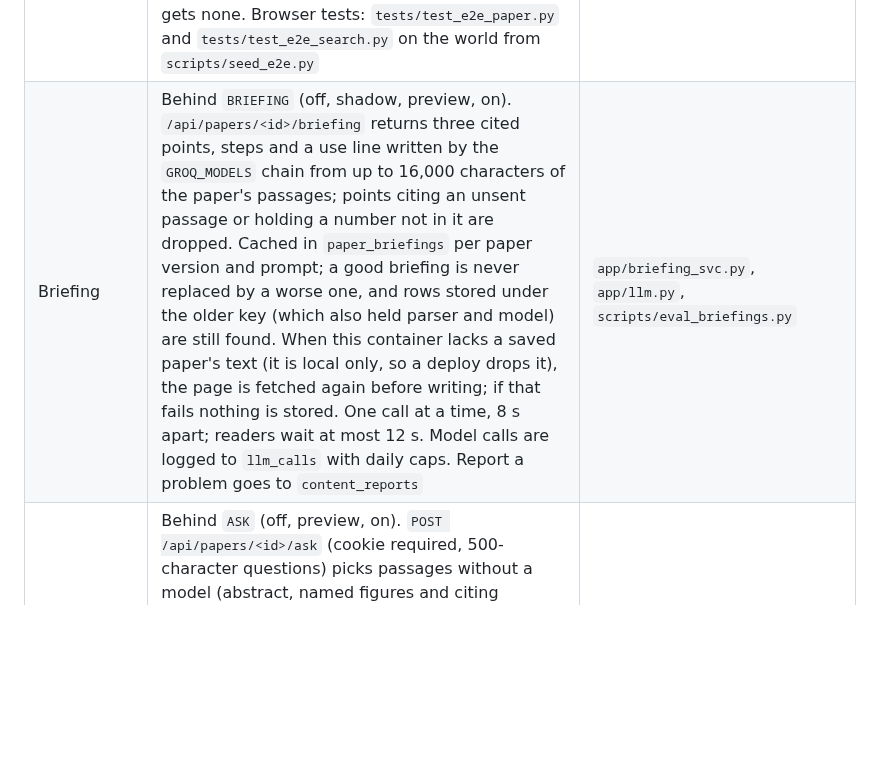
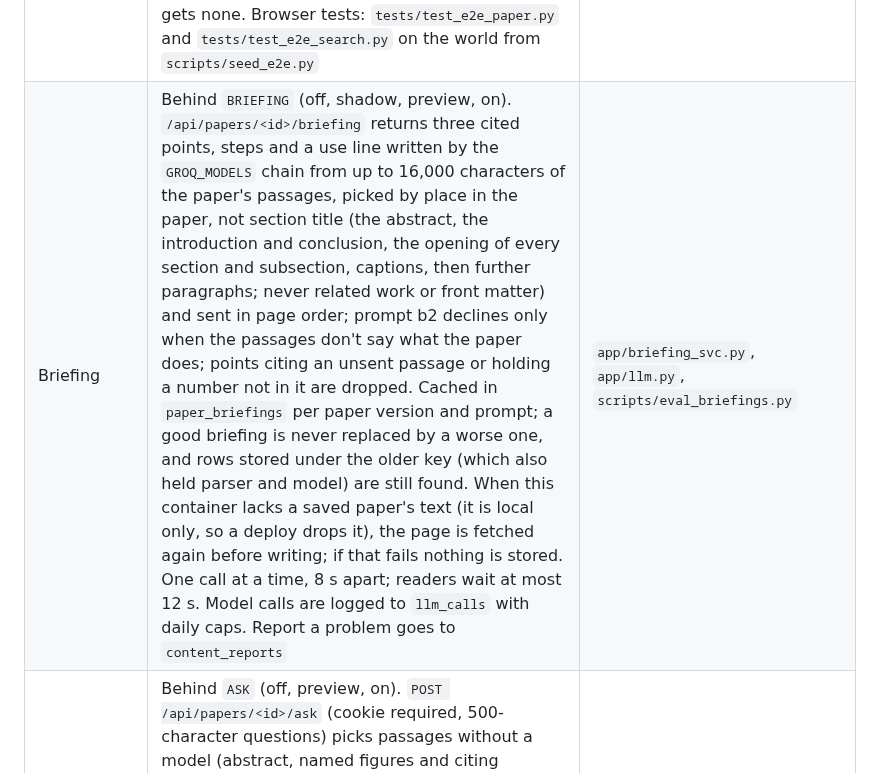
Before and after one commit to siddhm11/ResearchIT-priv, a Markdown page: docs/CURRENT-STATE.md, the part around the change. Drawn GitHub-style; blank space fills up the shorter version.

```diff
--- a/docs/CURRENT-STATE.md
+++ b/docs/CURRENT-STATE.md
@@ -43,7 +43,7 @@ and deployed. Never copy old corpus counts or benchmark results into current cla
 | Paper sources | Behind `PAPER_SOURCES` (off, shadow, on). Opening a paper schedules one background fetch of `arxiv.org/html/<id>`; the page is parsed in a thread (standard-library parser) into licence, version, sections, paragraphs and figures. `paper_sources` (replicated, at most 24 figures) and local `paper_fulltext`/`paper_paragraphs` (pruned to `FULLTEXT_MAX_PAPERS`). A deploy or prune drops the local text while the row stays; `has_text()` tells, and `ensure(need_text=True)` (opening a paper, the briefing, Ask) fetches it again. Pacer: 1 request per 2 s, bursts of 3, for fetches a reader triggers; background work (the warm-up) also waits 15 s between its own requests, arXiv's robots.txt `Crawl-delay`. 3 soft blocks in 10 min open a 15-min breaker. Figures show for every licence unless `FIGURE_LICENCES` lists codes. `/healthz/sources` reports coverage | `app/paper_source_svc.py`, `app/arxiv_html.py`, `app/licences.py` |
 | Figure thumbnails | Behind `FIGURES`. `/fig/<id>/<n>-<hash>.webp` serves a saved picture (PNG, JPEG, GIF) as a WebP at most 800 px wide, made with Pillow in a thread; JPEGs decode at reduced scale, so print-resolution exports work. `/fig/<id>/<n>-<hash>.svg` serves a vector figure, an SVG file or a drawing inline in the arXiv page (one page fetch per paper), rebuilt from drawing elements only by `app/svg_clean.py` and served with `Content-Security-Policy: default-src 'none'; …; sandbox`. Up to 24 figures per paper. Everything is fetched once from arXiv through the paper-source pacer and cached in `FIG_CACHE_DIR` (wiped on restart, swept to `FIG_CACHE_MAX_MB`). Rate limit 600 a minute per IP. A figure that can't be made is hidden by `app.js`. Every figure shows a credit and licence line | `app/routers/figures.py`, `app/thumbnails.py`, `app/svg_clean.py` |
 | Paper page v2 | Behind `PAPER_PAGE_V2` (off, preview, on); `paper.html` serves when off. Outline and links, reading column (summary box with In plain terms / Abstract tabs, key figure, all figures, nearby papers), Ask slot. Reads only saved data; the plain summary (`/explain?v=2`), Code chip (`/api/papers/<id>/code`, Hugging Face, cached weekly) and briefing load after paint. KaTeX 0.18.11 vendored under `/static/vendor/`. Static URLs carry `?v=<content hash>`. The back link returns to the page the reader came from (same-origin Referer: a search keeps its query; feed, saved, recently opened, a collection, the previous paper), else to the click's surface; a shared link gets none. Browser tests: `tests/test_e2e_paper.py` and `tests/test_e2e_search.py` on the world from `scripts/seed_e2e.py` | `app/templates/paper_v2.html`, `app/static/paper.js`, `app/routers/paper.py` |
-| Briefing | Behind `BRIEFING` (off, shadow, preview, on). `/api/papers/<id>/briefing` returns three cited points, steps and a use line written by the `GROQ_MODELS` chain from up to 16,000 characters of the paper's passages; points citing an unsent passage or holding a number not in it are dropped. Cached in `paper_briefings` per paper version and prompt; a good briefing is never replaced by a worse one, and rows stored under the older key (which also held parser and model) are still found. When this container lacks a saved paper's text (it is local only, so a deploy drops it), the page is fetched again before writing; if that fails nothing is stored. One call at a time, 8 s apart; readers wait at most 12 s. Model calls are logged to `llm_calls` with daily caps. Report a problem goes to `content_reports` | `app/briefing_svc.py`, `app/llm.py`, `scripts/eval_briefings.py` |
+| Briefing | Behind `BRIEFING` (off, shadow, preview, on). `/api/papers/<id>/briefing` returns three cited points, steps and a use line written by the `GROQ_MODELS` chain from up to 16,000 characters of the paper's passages, picked by place in the paper, not section title (the abstract, the introduction and conclusion, the opening of every section and subsection, captions, then further paragraphs; never related work or front matter) and sent in page order; prompt b2 declines only when the passages don't say what the paper does; points citing an unsent passage or holding a number not in it are dropped. Cached in `paper_briefings` per paper version and prompt; a good briefing is never replaced by a worse one, and rows stored under the older key (which also held parser and model) are still found. When this container lacks a saved paper's text (it is local only, so a deploy drops it), the page is fetched again before writing; if that fails nothing is stored. One call at a time, 8 s apart; readers wait at most 12 s. Model calls are logged to `llm_calls` with daily caps. Report a problem goes to `content_reports` | `app/briefing_svc.py`, `app/llm.py`, `scripts/eval_briefings.py` |
 | Ask this paper | Behind `ASK` (off, preview, on). `POST /api/papers/<id>/ask` (cookie required, 500-character questions) picks passages without a model (abstract, named figures and citing paragraphs, BM25 top 8), asks the `GROQ_MODELS` chain for JSON, keeps only verbatim quotes and sent cites, and replaces unsupported answers. Suggested answers cached in `paper_answers`, except one written from the abstract alone while the paper's text was missing in this container (the text is fetched again first); `ASK_DAILY_CAP` per reader (`ask_usage`); counts-only `ask_log` kept 30 days; no `interactions` writes | `app/ask_svc.py`, `partials/paper/ask_panel.html`, `scripts/eval_ask.py` |
 | Feed card v2 | Behind `FEED_CARD_V2` (off, preview, on); the feed only, every other surface keeps `paper_card.html`. At most eight things to click: menu (Why this paper, 3D, arXiv, copy ID), title, Code chip, first figure, In plain terms / Abstract tabs, Save, Pass. Title link and Save/Pass values identical to today's card (§3.11). `card_data.enrich()` adds figure, code link and a cached plain summary from local tables only, after exposures are logged, and never changes order, ids or instrumentation; a summary shows only when cached for the abstract on the card | `partials/paper_card_v2.html`, `app/card_data.py`, `app/routers/recommendations.py` |
 | Wide feed | Behind `FEED_WIDE` (off, preview, on). From 900 px a rail (issue line, interest filter with counts, Edit interests, Recent papers, which text cards open on); from 1180 px two columns. The feed stays one list in served order: a grid of 4 px rows, each card spanning rows to its height (ResizeObserver), `grid-auto-flow: row`, never dense. The filter hides cards client-side and never refetches. Browser tests: `tests/test_e2e_feed_v2.py` | `app/templates/index.html`, `app/static/app.js`, `app/static/styles.css` |
```
Also changed, not shown: docs/research/06-Deep-Research-Verdict.md (+30 -0 lines).
